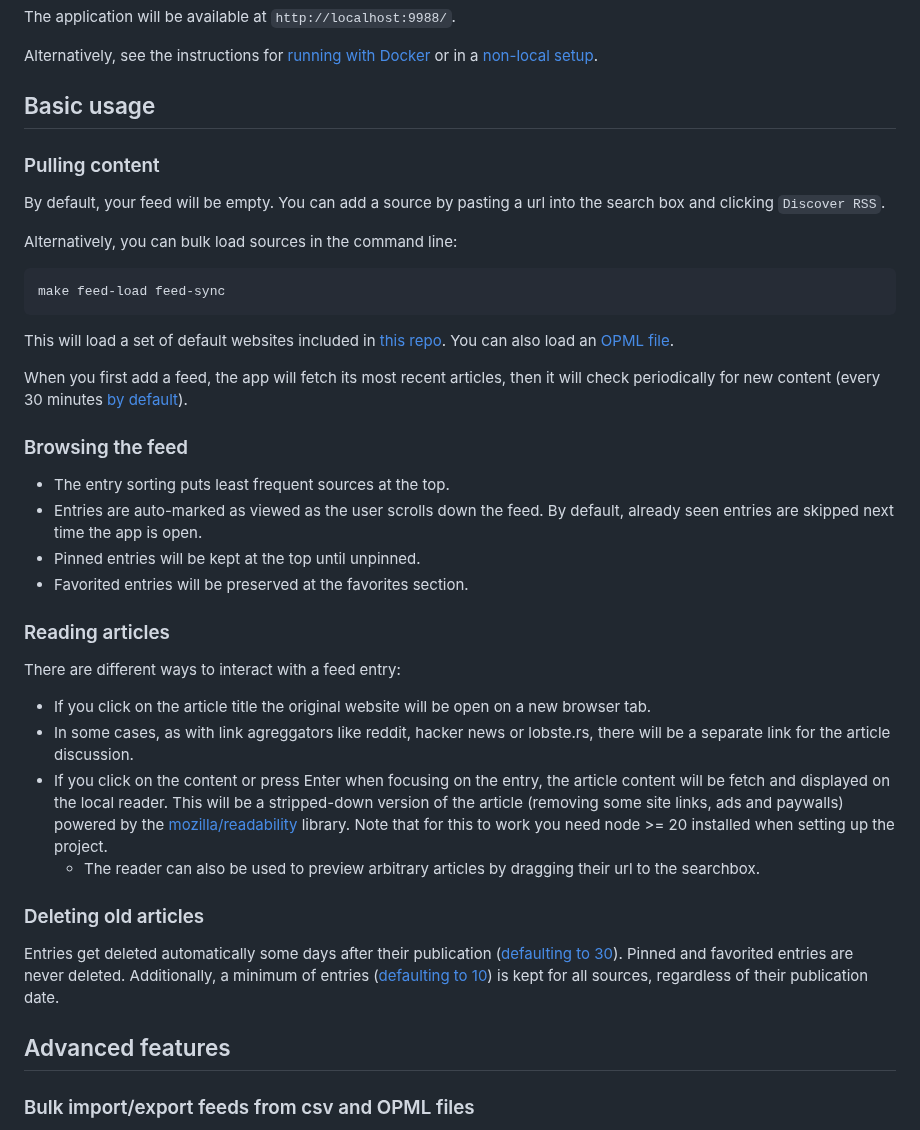
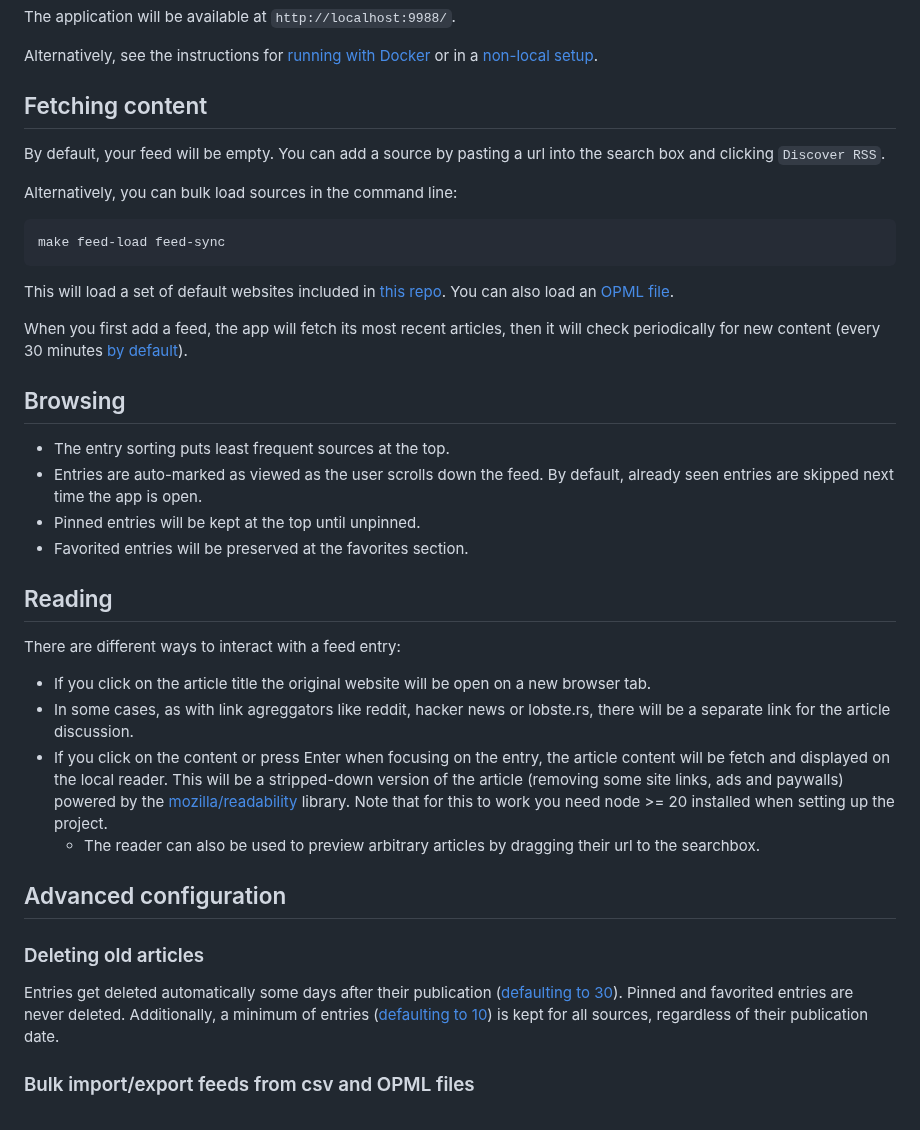
Before and after one commit to facundoolano/feedi, a Markdown page: README.md, the part around one of its changes. Rendered like a GitHub page.

```diff
--- a/README.md
+++ b/README.md
@@ -32,8 +32,7 @@ The application will be available at `http://localhost:9988/`.
 
 Alternatively, see the instructions for [running with Docker](#running-with-docker) or in a [non-local setup](#non-local-setup).
 
-## Basic usage
-### Pulling content
+## Fetching content
 By default, your feed will be empty. You can add a source by pasting a url into the search box and clicking `Discover RSS`.
 
 Alternatively, you can bulk load sources in the command line:
@@ -44,14 +43,14 @@ This will load a set of default websites included in [this repo](feeds.csv). You
 
 When you first add a feed, the app  will fetch its most recent articles, then it will check periodically for new content (every 30 minutes [by default](https://github.com/facundoolano/feedi/blob/15add28488c5800eef2dbcb43adf1355da9133c3/feedi/config/default.py#L5)).
 
-### Browsing the feed
+## Browsing
 
 - The entry sorting puts least frequent sources at the top.
 - Entries are auto-marked as viewed as the user scrolls down the feed. By default, already seen entries are skipped next time the app is open.
 - Pinned entries will be kept at the top until unpinned.
 - Favorited entries will be preserved at the favorites section.
 
-### Reading articles
+## Reading
 There are different ways to interact with a feed entry:
 
 - If you click on the article title the original website will be open on a new browser tab.
@@ -59,12 +58,13 @@ There are different ways to interact with a feed entry:
 - If you click on the content or press Enter when focusing on the entry, the article content will be fetch and displayed on the local reader. This will be a stripped-down version of the article (removing some site links, ads and paywalls) powered by the [mozilla/readability](https://github.com/mozilla/readability) library. Note that for this to work you need node >= 20 installed when setting up the project.
   -  The reader can also be used to preview arbitrary articles by dragging their url to the searchbox.
 
+## Advanced configuration
 ### Deleting old articles
 
 Entries get deleted automatically some days after their publication ([defaulting to 30](https://github.com/facundoolano/feedi/blob/029885cf08c1457d59f3758b11ec826409277a29/feedi/config/default.py#L11)).
 Pinned and favorited entries are never deleted. Additionally, a minimum of entries ([defaulting to 10](https://github.com/facundoolano/feedi/blob/029885cf08c1457d59f3758b11ec826409277a29/feedi/config/default.py#L12)) is kept for all sources, regardless of their publication date.
 
-## Advanced features
+
 ### Bulk import/export feeds from csv and OPML files
 
 `make feed-load` will load feeds from a local `feeds.csv` file. A [sample file](https://github.com/facundoolano/feedi/blob/HEAD/feeds.csv) is included in the repo
```
Also changed, not shown: other parts of README.md (+0 -18 lines).
